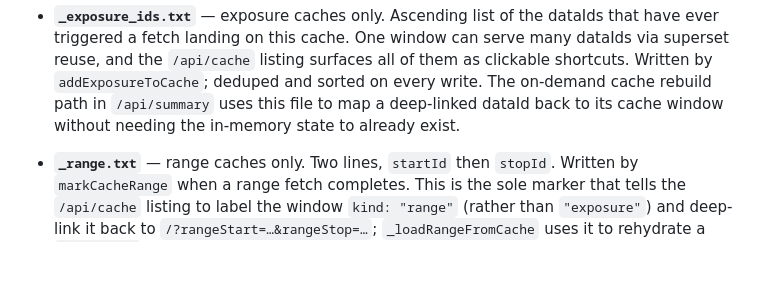
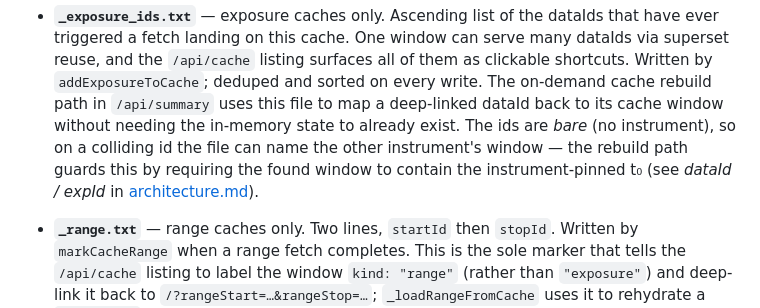
Before and after one commit to lsst-so/ra_log_explorer, a Markdown page: architecture/caching.md, the part around the change. Drawn GitHub-style; blank space fills up the shorter version.

```diff
--- a/architecture/caching.md
+++ b/architecture/caching.md
@@ -328,7 +328,12 @@ automatic recovery — re-run with `--force-refresh` to overwrite.
   shortcuts. Written by `addExposureToCache`; deduped and sorted on
   every write. The on-demand cache rebuild path in `/api/summary`
   uses this file to map a deep-linked dataId back to its cache
-  window without needing the in-memory state to already exist.
+  window without needing the in-memory state to already exist. The
+  ids are *bare* (no instrument), so on a colliding id the file can
+  name the other instrument's window — the rebuild path guards this
+  by requiring the found window to contain the instrument-pinned t₀
+  (see *dataId / expId* in
+  [architecture.md](architecture.md#key-concepts)).
 
 - **`_range.txt`** — range caches only. Two lines, `startId` then
   `stopId`. Written by `markCacheRange` when a range fetch completes.
```
Also changed, not shown: architecture/architecture.md (+11 -2 lines), architecture/testing.md (+1 -1 lines).
